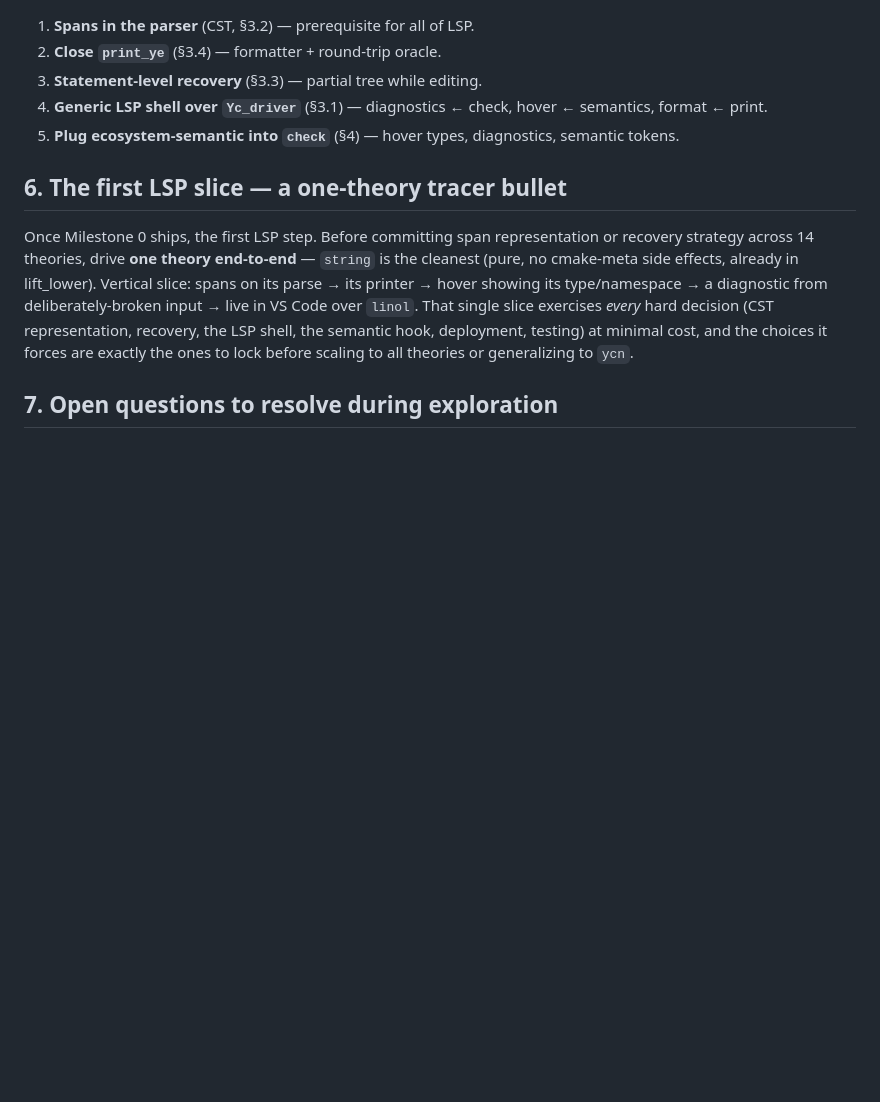
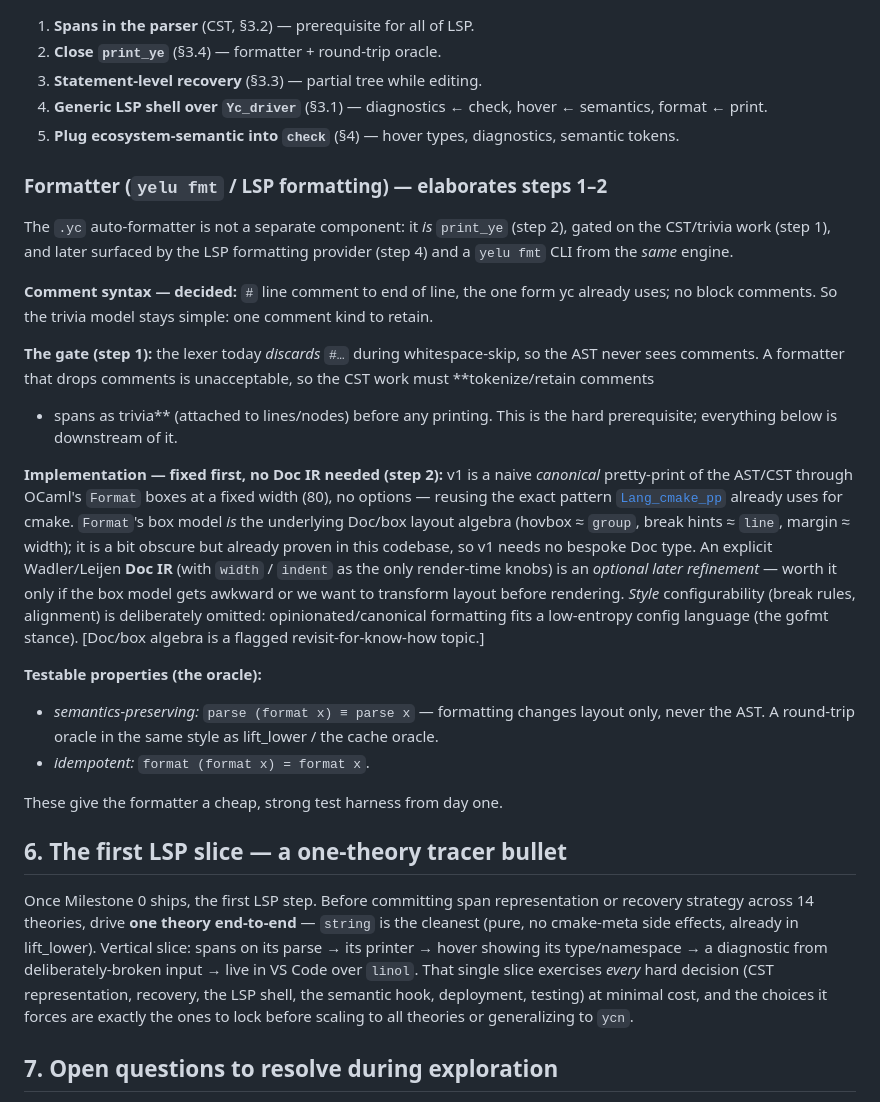
Before and after one commit to yelu-lang/yelu-lang, a Markdown page: doc/lang/surface_lsp_framework.md, the part around the change. Rendered like a GitHub page; blank space fills up the shorter version.

Commit message:
doc: record the formatter sub-section (Milestone 1)
print_ye is the formatter; gated on comment+span CST. Decisions captured:
# line comments only (no block comments); fixed canonical pp via OCaml
Format boxes first (reuse Lang_cmake_pp), explicit Doc IR + width/indent as
an optional later dial; no style config (gofmt stance); round-trip
(parse∘format ≡ parse) + idempotence as the test oracle.

Co-Authored-By: Claude Opus 4.8 (1M context) <noreply@anthropic.com>

```diff
--- a/doc/lang/surface_lsp_framework.md
+++ b/doc/lang/surface_lsp_framework.md
@@ -371,6 +371,46 @@ the manifest, with no dependency on the typed-IR truth.
 5. **Plug ecosystem-semantic into `check`** (§4) — hover types,
    diagnostics, semantic tokens.
 
+### Formatter (`yelu fmt` / LSP formatting) — elaborates steps 1–2
+
+The `.yc` auto-formatter is not a separate component: it *is* `print_ye`
+(step 2), gated on the CST/trivia work (step 1), and later surfaced by the
+LSP formatting provider (step 4) and a `yelu fmt` CLI from the *same*
+engine.
+
+**Comment syntax — decided:** `#` line comment to end of line, the one
+form yc already uses; no block comments. So the trivia model stays simple:
+one comment kind to retain.
+
+**The gate (step 1):** the lexer today *discards* `#…` during
+whitespace-skip, so the AST never sees comments. A formatter that drops
+comments is unacceptable, so the CST work must **tokenize/retain comments
++ spans as trivia** (attached to lines/nodes) before any printing. This is
+the hard prerequisite; everything below is downstream of it.
+
+**Implementation — fixed first, no Doc IR needed (step 2):** v1 is a naive
+*canonical* pretty-print of the AST/CST through OCaml's `Format` boxes at a
+fixed width (80), no options — reusing the exact pattern
+[`Lang_cmake_pp`](../../src/langs/cmake/lang_cmake_pp.ml) already uses for
+cmake. `Format`'s box model *is* the underlying Doc/box layout algebra
+(hovbox ≈ `group`, break hints ≈ `line`, margin ≈ width); it is a bit
+obscure but already proven in this codebase, so v1 needs no bespoke Doc
+type. An explicit Wadler/Leijen **Doc IR** (with `width` / `indent` as the
+only render-time knobs) is an *optional later refinement* — worth it only
+if the box model gets awkward or we want to transform layout before
+rendering. *Style* configurability (break rules, alignment) is
+deliberately omitted: opinionated/canonical formatting fits a low-entropy
+config language (the gofmt stance). [Doc/box algebra is a flagged
+revisit-for-know-how topic.]
+
+**Testable properties (the oracle):**
+- *semantics-preserving:* `parse (format x) ≡ parse x` — formatting changes
+  layout only, never the AST. A round-trip oracle in the same style as
+  lift_lower / the cache oracle.
+- *idempotent:* `format (format x) = format x`.
+
+These give the formatter a cheap, strong test harness from day one.
+
 ## 6. The first LSP slice — a one-theory tracer bullet
 
 Once Milestone 0 ships, the first LSP step. Before committing span
```
